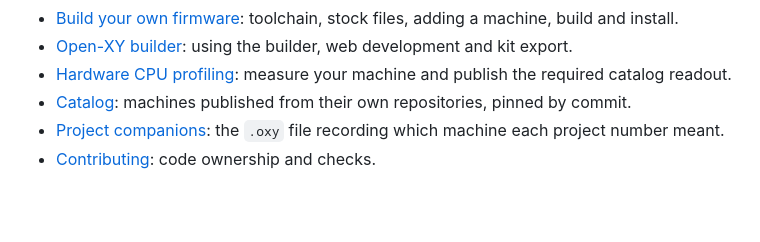
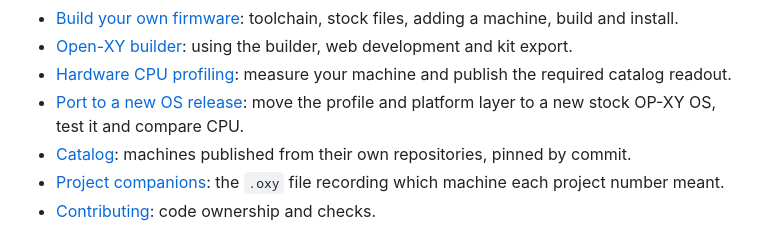
Before and after one commit to Gokux/open-xy, a Markdown page: README.md, the part around the change. Rendered like a GitHub page; blank space fills up the shorter version.

Commit message:
Document porting the SDK to a new OP-XY OS release

```diff
--- a/README.md
+++ b/README.md
@@ -74,6 +74,7 @@ previews, firmware builds and packaging.
 - [Build your own firmware](docs/build.md): toolchain, stock files, adding a machine, build and install.
 - [Open-XY builder](docs/builder.md): using the builder, web development and kit export.
 - [Hardware CPU profiling](docs/profiling.md): measure your machine and publish the required catalog readout.
+- [Port to a new OS release](docs/porting.md): move the profile and platform layer to a new stock OP-XY OS, test it and compare CPU.
 - [Catalog](docs/catalog.md): machines published from their own repositories, pinned by commit.
 - [Project companions](docs/projects.md): the `.oxy` file recording which machine each project number meant.
 - [Contributing](CONTRIBUTING.md): code ownership and checks.
```
Also changed, not shown: docs/porting.md (added, +97 -0 lines).
